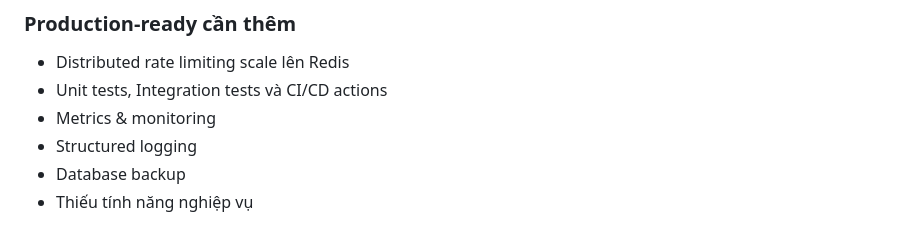
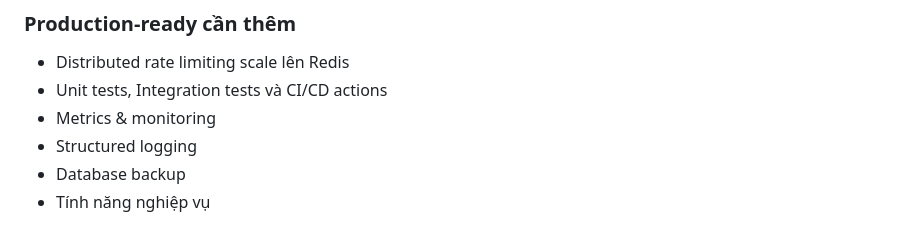
Before and after one commit to kittenwarrior-qb/shorten_url, a Markdown page: README.md, the part around the change. Rendered like a GitHub page.

Commit message:
chore: add readme

```diff
--- a/README.md
+++ b/README.md
@@ -206,4 +206,4 @@ go s.trackClick(link.ID, clickInfo)  // Không block redirect
 - Metrics & monitoring
 - Structured logging
 - Database backup
-- Thiếu tính năng nghiệp vụ
+- Tính năng nghiệp vụ
```
